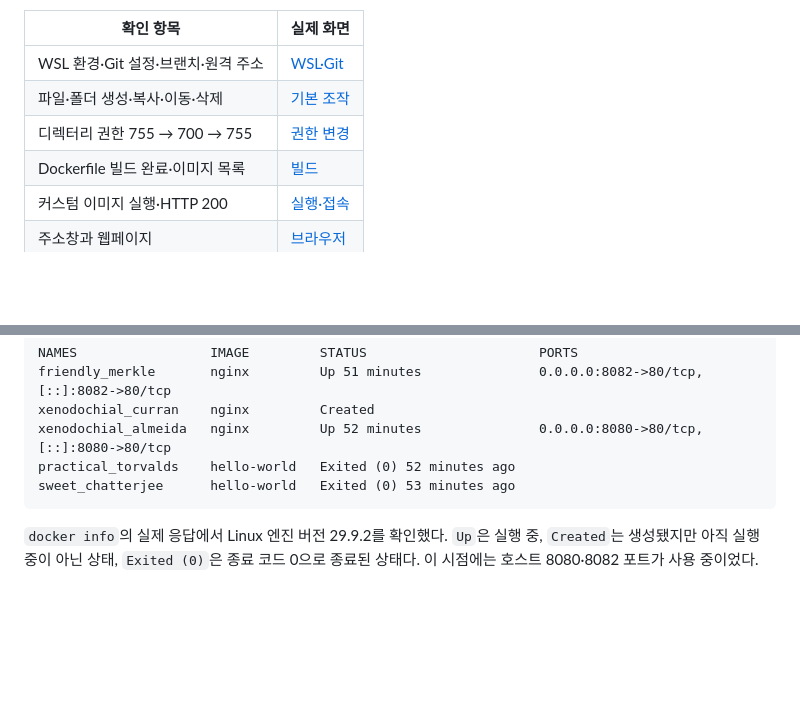
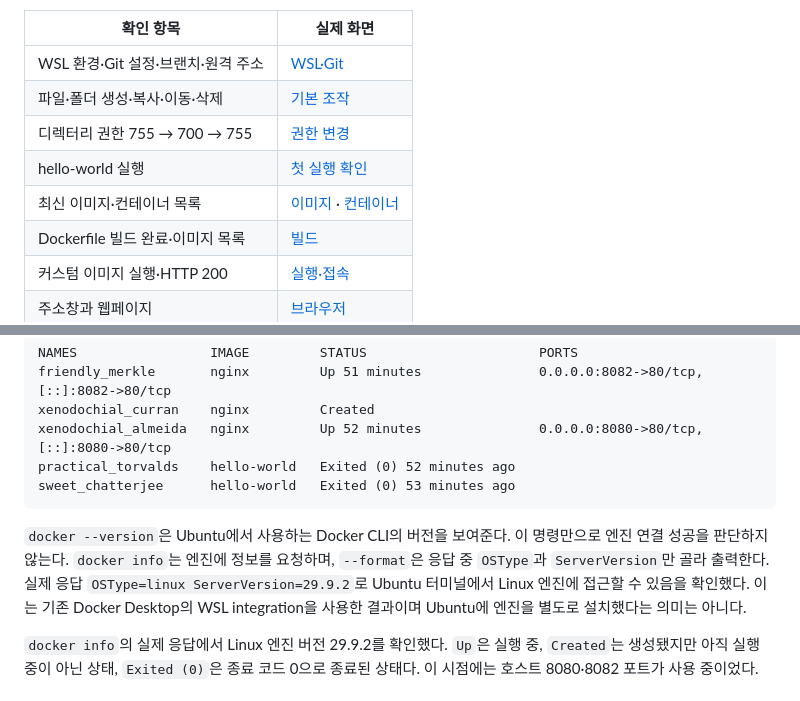
Before and after one commit to tikita12/E1-1, a Markdown page: README.md, 2 parts joined by grey strips. Rendered like a GitHub page; blank space fills up the shorter version.

````diff
--- a/README.md
+++ b/README.md
@@ -22,6 +22,8 @@
 | WSL 환경·Git 설정·브랜치·원격 주소 | [WSL·Git](evidence/wsl-gi.png) |
 | 파일·폴더 생성·복사·이동·삭제 | [기본 조작](evidence/wsl-files.png) |
 | 디렉터리 권한 755 → 700 → 755 | [권한 변경](evidence/wsl-permission.png) |
+| hello-world 실행 | [첫 실행 확인](evidence/hello.png) |
+| 최신 이미지·컨테이너 목록 | [이미지](evidence/docker-images.png) · [컨테이너](evidence/docker-containers.png) |
 | Dockerfile 빌드 완료·이미지 목록 | [빌드](evidence/wsl-build.png) |
 | 커스텀 이미지 실행·HTTP 200 | [실행·접속](evidence/wsl-web.png) |
 | 주소창과 웹페이지 | [브라우저](evidence/wsl-browser.png) |
@@ -441,6 +443,8 @@ practical_torvalds    hello-world   Exited (0) 52 minutes ago
 sweet_chatterjee      hello-world   Exited (0) 53 minutes ago
 ```
 
+`docker --version`은 Ubuntu에서 사용하는 Docker CLI의 버전을 보여준다. 이 명령만으로 엔진 연결 성공을 판단하지 않는다. `docker info`는 엔진에 정보를 요청하며, `--format`은 응답 중 `OSType`과 `ServerVersion`만 골라 출력한다. 실제 응답 `OSType=linux ServerVersion=29.9.2`로 Ubuntu 터미널에서 Linux 엔진에 접근할 수 있음을 확인했다. 이는 기존 Docker Desktop의 WSL integration을 사용한 결과이며 Ubuntu에 엔진을 별도로 설치했다는 의미는 아니다.
+
 `docker info`의 실제 응답에서 Linux 엔진 버전 29.9.2를 확인했다. `Up`은 실행 중, `Created`는 생성됐지만 아직 실행 중이 아닌 상태, `Exited (0)`은 종료 코드 0으로 종료된 상태다. 이 시점에는 호스트 8080·8082 포트가 사용 중이었다.
 
 ### Ubuntu 내부 명령과 운영 로그 보완 (2026-11-04)
````
Also changed, not shown: other parts of README.md (+66 -0 lines), evidence/docker-containers.png (added), evidence/docker-images.png (added), evidence/exec예제.png (added), evidence/hello.png (added), 1 other file.
